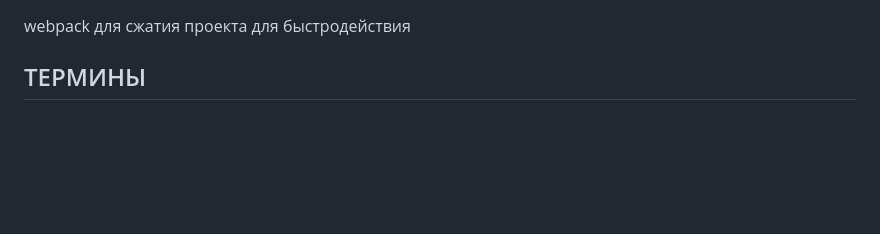
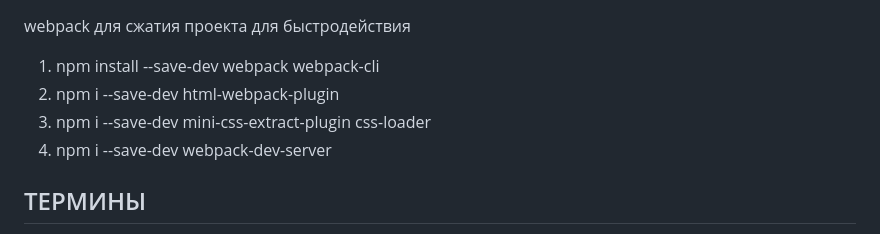
Before and after one commit to DmitriyIskra/Webpack_consp, a Markdown page: readmy.md, the part around the change. Rendered like a GitHub page; blank space fills up the shorter version.

Commit message:
fast start2

```diff
--- a/readmy.md
+++ b/readmy.md
@@ -1,4 +1,10 @@
 webpack для сжатия проекта для быстродействия
+
+1. npm install --save-dev webpack webpack-cli
+2. npm i --save-dev html-webpack-plugin
+3. npm i --save-dev mini-css-extract-plugin css-loader
+4. npm i --save-dev webpack-dev-server
+
 
 ## ТЕРМИНЫ
 1. сборка - это финальные файлы
```
